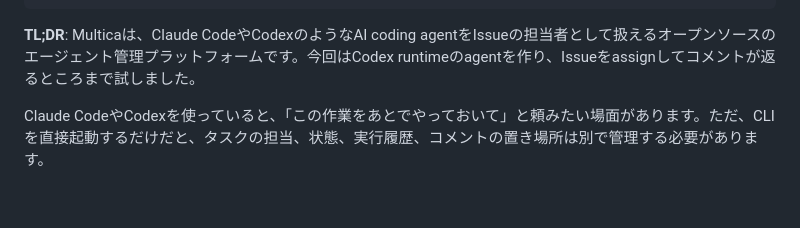
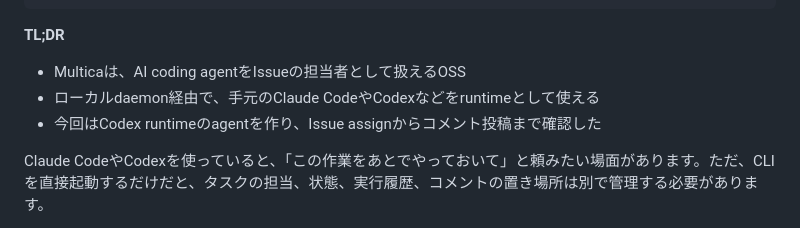
Before and after one commit to yamazaki-yuki-23/qiita-tech-blogs, a Markdown page: public/2026-05-multica-ai-agent-platform.md, the part around the change. Rendered like a GitHub page; blank space fills up the shorter version.

Commit message:
Format Multica article TLDR bullets

```diff
--- a/public/2026-05-multica-ai-agent-platform.md
+++ b/public/2026-05-multica-ai-agent-platform.md
@@ -14,7 +14,11 @@ slide: false
 ignorePublish: true
 ---
 
-**TL;DR**: Multicaは、Claude CodeやCodexのようなAI coding agentをIssueの担当者として扱えるオープンソースのエージェント管理プラットフォームです。今回はCodex runtimeのagentを作り、Issueをassignしてコメントが返るところまで試しました。
+**TL;DR**
+
+- Multicaは、AI coding agentをIssueの担当者として扱えるOSS
+- ローカルdaemon経由で、手元のClaude CodeやCodexなどをruntimeとして使える
+- 今回はCodex runtimeのagentを作り、Issue assignからコメント投稿まで確認した
 
 Claude CodeやCodexを使っていると、「この作業をあとでやっておいて」と頼みたい場面があります。ただ、CLIを直接起動するだけだと、タスクの担当、状態、実行履歴、コメントの置き場所は別で管理する必要があります。
 
```
